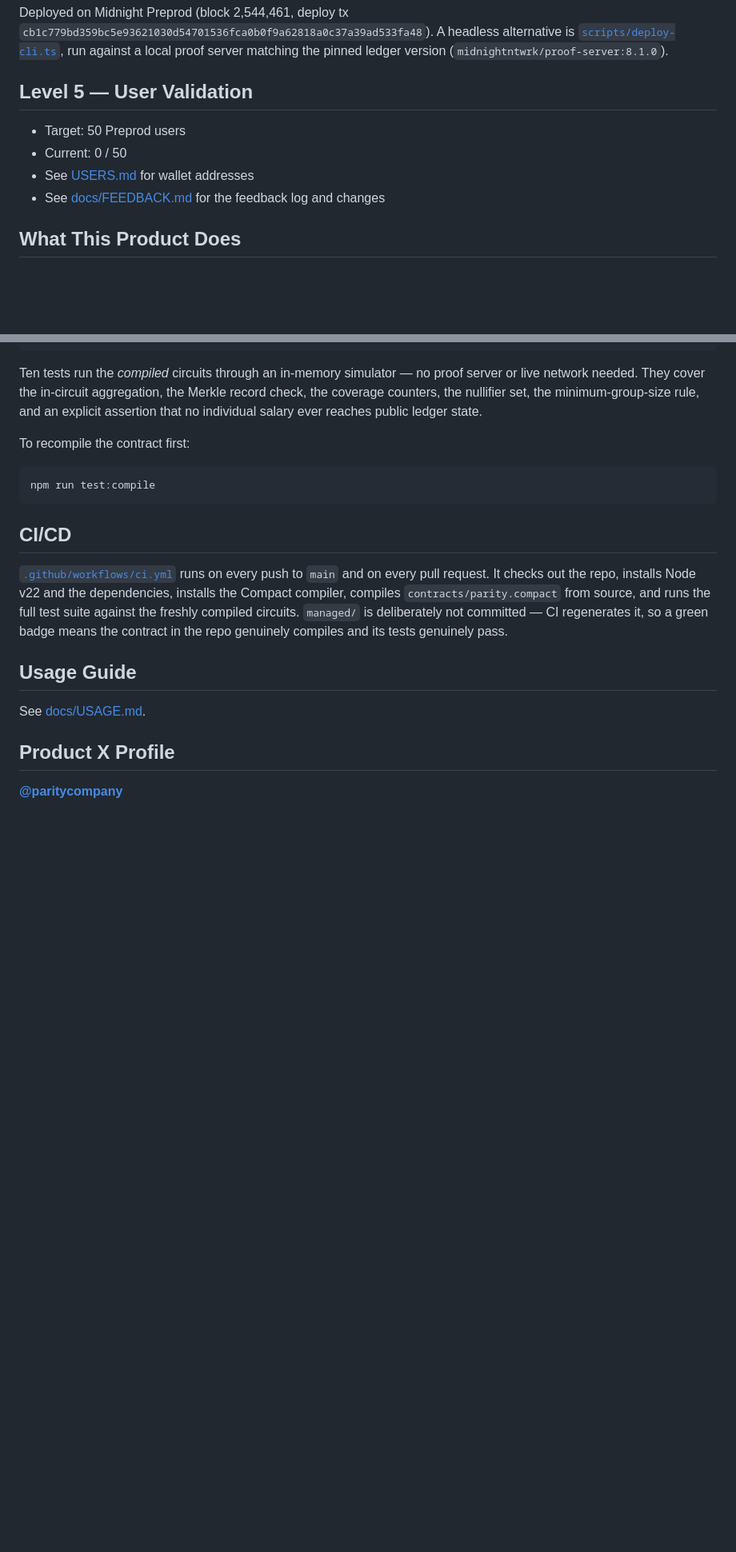
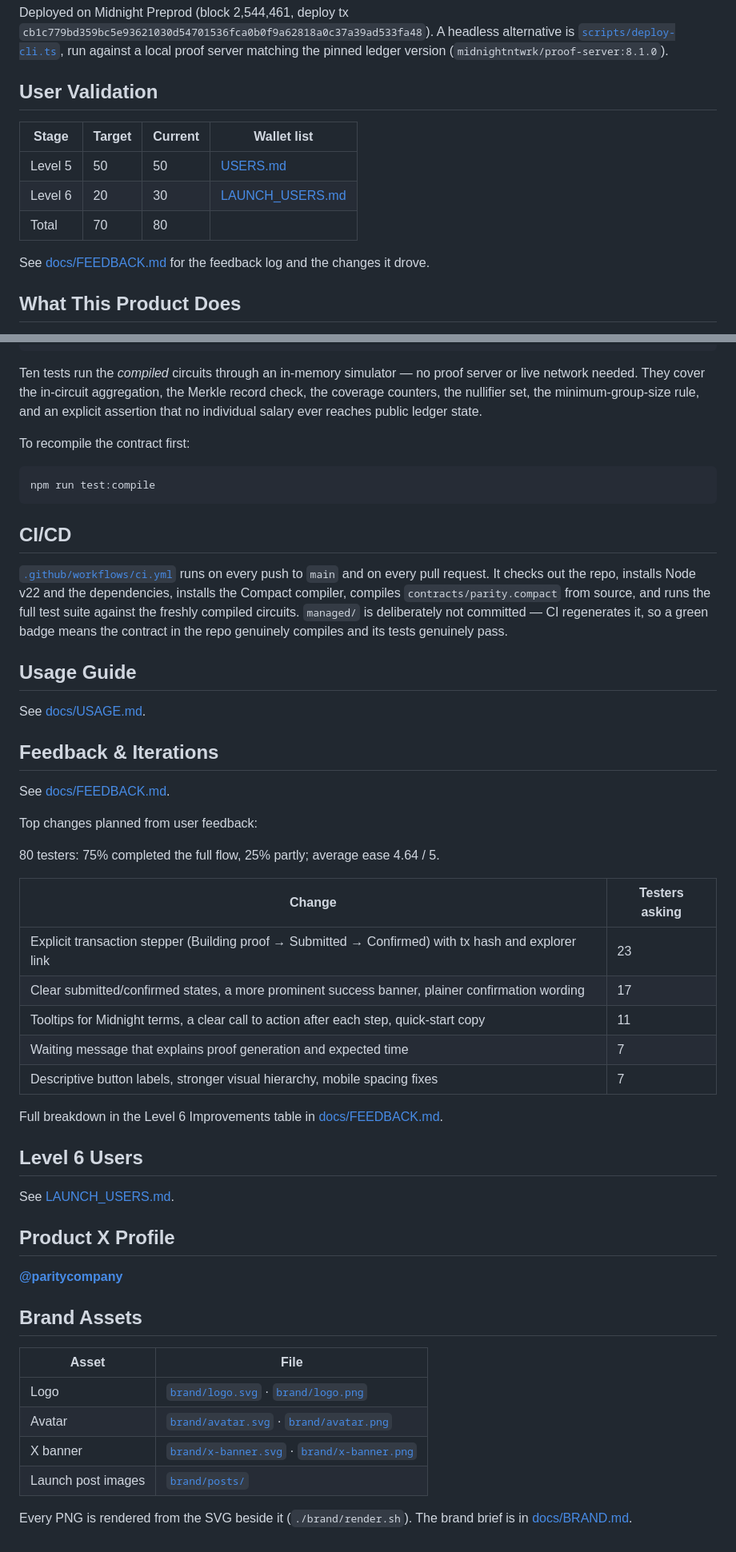
Before and after one commit to artomily/parity, a Markdown page: README.md, 2 parts joined by grey strips. Shown at 80% size. Rendered like a GitHub page; blank space fills up the shorter version.

Commit message:
docs: update README with tester counts and feedback summary
Co-Authored-By: Claude Opus 5 <noreply@anthropic.com>

```diff
--- a/README.md
+++ b/README.md
@@ -31,12 +31,15 @@ Deployed on Midnight Preprod (block 2,544,461, deploy tx
 [`scripts/deploy-cli.ts`](scripts/deploy-cli.ts), run against a local proof server matching the
 pinned ledger version (`midnightntwrk/proof-server:8.1.0`).
 
-## Level 5 — User Validation
+## User Validation
 
-- Target: 50 Preprod users
-- Current: 0 / 50
-- See [USERS.md](USERS.md) for wallet addresses
-- See [docs/FEEDBACK.md](docs/FEEDBACK.md) for the feedback log and changes
+| Stage   | Target | Current | Wallet list                          |
+|---------|--------|---------|--------------------------------------|
+| Level 5 | 50     | 50      | [USERS.md](USERS.md)                 |
+| Level 6 | 20     | 30      | [LAUNCH_USERS.md](LAUNCH_USERS.md)   |
+| Total   | 70     | 80      |                                      |
+
+See [docs/FEEDBACK.md](docs/FEEDBACK.md) for the feedback log and the changes it drove.
 
 ## What This Product Does
 
@@ -233,6 +236,40 @@ green badge means the contract in the repo genuinely compiles and its tests genu
 
 See [docs/USAGE.md](docs/USAGE.md).
 
+## Feedback & Iterations
+
+See [docs/FEEDBACK.md](docs/FEEDBACK.md).
+
+Top changes planned from user feedback:
+
+80 testers: 75% completed the full flow, 25% partly; average ease 4.64 / 5.
+
+| Change | Testers asking |
+|--------|----------------|
+| Explicit transaction stepper (Building proof → Submitted → Confirmed) with tx hash and explorer link | 23 |
+| Clear submitted/confirmed states, a more prominent success banner, plainer confirmation wording | 17 |
+| Tooltips for Midnight terms, a clear call to action after each step, quick-start copy | 11 |
+| Waiting message that explains proof generation and expected time | 7 |
+| Descriptive button labels, stronger visual hierarchy, mobile spacing fixes | 7 |
+
+Full breakdown in the Level 6 Improvements table in [docs/FEEDBACK.md](docs/FEEDBACK.md).
+
+## Level 6 Users
+
+See [LAUNCH_USERS.md](LAUNCH_USERS.md).
+
 ## Product X Profile
 
 [**@paritycompany**](https://x.com/paritycompany)
+
+## Brand Assets
+
+| Asset | File |
+|-------|------|
+| Logo | [`brand/logo.svg`](brand/logo.svg) · [`brand/logo.png`](brand/logo.png) |
+| Avatar | [`brand/avatar.svg`](brand/avatar.svg) · [`brand/avatar.png`](brand/avatar.png) |
+| X banner | [`brand/x-banner.svg`](brand/x-banner.svg) · [`brand/x-banner.png`](brand/x-banner.png) |
+| Launch post images | [`brand/posts/`](brand/posts/) |
+
+Every PNG is rendered from the SVG beside it (`./brand/render.sh`). The brand brief is in
+[docs/BRAND.md](docs/BRAND.md).
```
